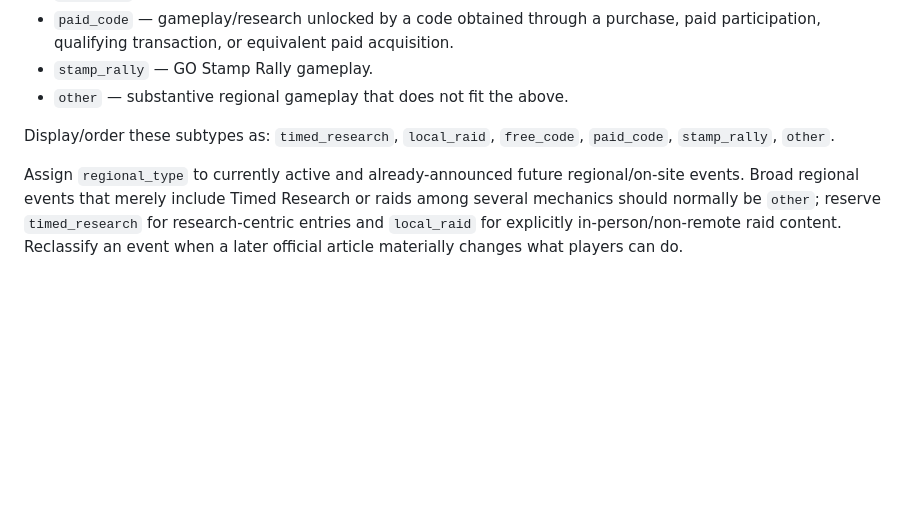
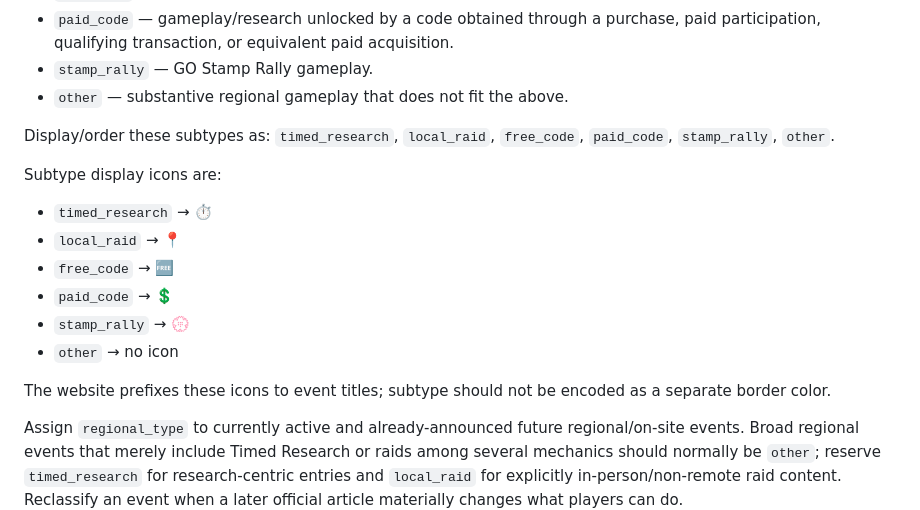
Before and after one commit to vivific/pgocalendar, a Markdown page: UPDATER.md, the part around the change. GitHub-like rendering; blank space fills up the shorter version.

Commit message:
Document regional subtype title icons

```diff
--- a/UPDATER.md
+++ b/UPDATER.md
@@ -88,6 +88,16 @@ For current and future regional/live events, code acquisition and event mechanic
 - `other` — substantive regional gameplay that does not fit the above.
 
 Display/order these subtypes as: `timed_research`, `local_raid`, `free_code`, `paid_code`, `stamp_rally`, `other`.
+
+Subtype display icons are:
+- `timed_research` → ⏱
+- `local_raid` → 📍
+- `free_code` → 🆓
+- `paid_code` → 💲
+- `stamp_rally` → 💮
+- `other` → no icon
+
+The website prefixes these icons to event titles; subtype should not be encoded as a separate border color.
 
 Assign `regional_type` to currently active and already-announced future regional/on-site events. Broad regional events that merely include Timed Research or raids among several mechanics should normally be `other`; reserve `timed_research` for research-centric entries and `local_raid` for explicitly in-person/non-remote raid content. Reclassify an event when a later official article materially changes what players can do.
 
```
